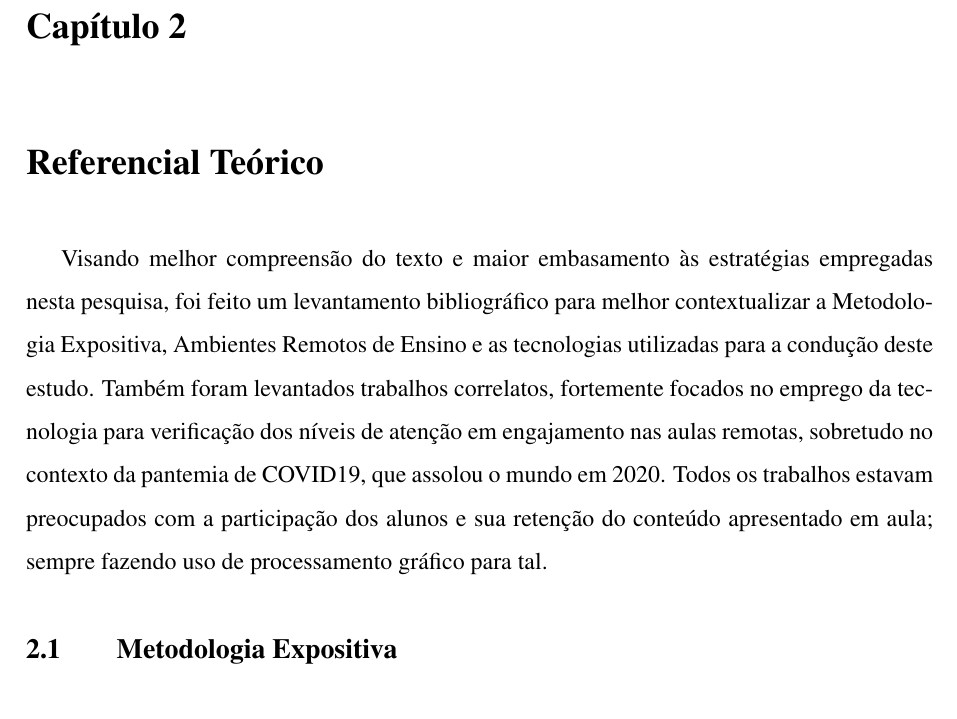
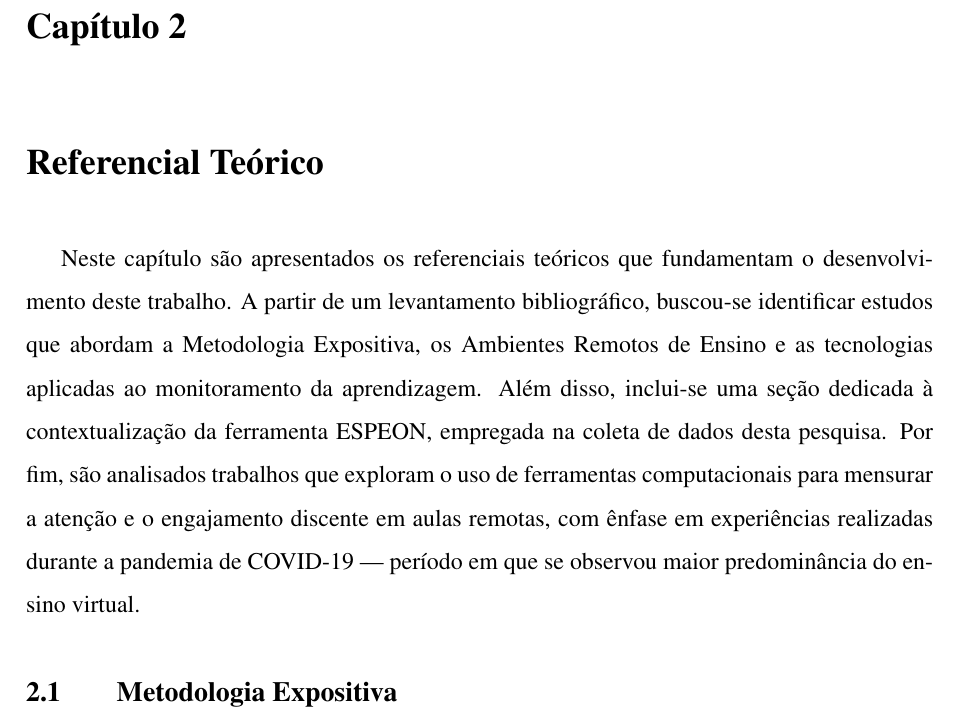
Before and after one commit to Manoel-Mieiro/tcc, a LaTeX thesis (main.tex, which reads text/chapters/theory/theory.tex): part of page 12 of 21, cut so that both start at the same text. Compiled offline with pdfLaTeX.

Commit message:
fix: aplicando correções sugeridas ao primeiro parágrafo do capítulo 2. closes [#41](https://github.com/Manoel-Mieiro/tcc/issues/41)

```diff
--- a/text/chapters/theory/theory.tex
+++ b/text/chapters/theory/theory.tex
@@ -1,6 +1,6 @@
 \chapter{Referencial Teórico}\label{sec:theory}
 
-Visando melhor compreensão do texto e maior embasamento às estratégias empregadas nesta pesquisa, foi feito um levantamento bibliográfico para melhor contextualizar a Metodologia Expositiva, Ambientes Remotos de Ensino e as tecnologias utilizadas para a condução deste estudo. Também foram levantados trabalhos correlatos, fortemente focados no emprego da tecnologia para verificação dos níveis de atenção em engajamento nas aulas remotas, sobretudo no contexto da pantemia de COVID19, que assolou o mundo em 2020. Todos os trabalhos estavam preocupados com a participação dos alunos e sua retenção do conteúdo apresentado em aula; sempre fazendo uso de processamento gráfico para tal.
+Neste capítulo são apresentados os referenciais teóricos que fundamentam o desenvolvimento deste trabalho. A partir de um levantamento bibliográfico, buscou-se identificar estudos que abordam a Metodologia Expositiva, os Ambientes Remotos de Ensino e as tecnologias aplicadas ao monitoramento da aprendizagem. Além disso, inclui-se uma seção dedicada à contextualização da ferramenta ESPEON, empregada na coleta de dados desta pesquisa. Por fim, são analisados trabalhos que exploram o uso de ferramentas computacionais para mensurar a atenção e o engajamento discente em aulas remotas, com ênfase em experiências realizadas durante a pandemia de COVID-19 — período em que se observou maior predominância do ensino virtual.
 
 \input{text/chapters/theory/concepts}
 
```
